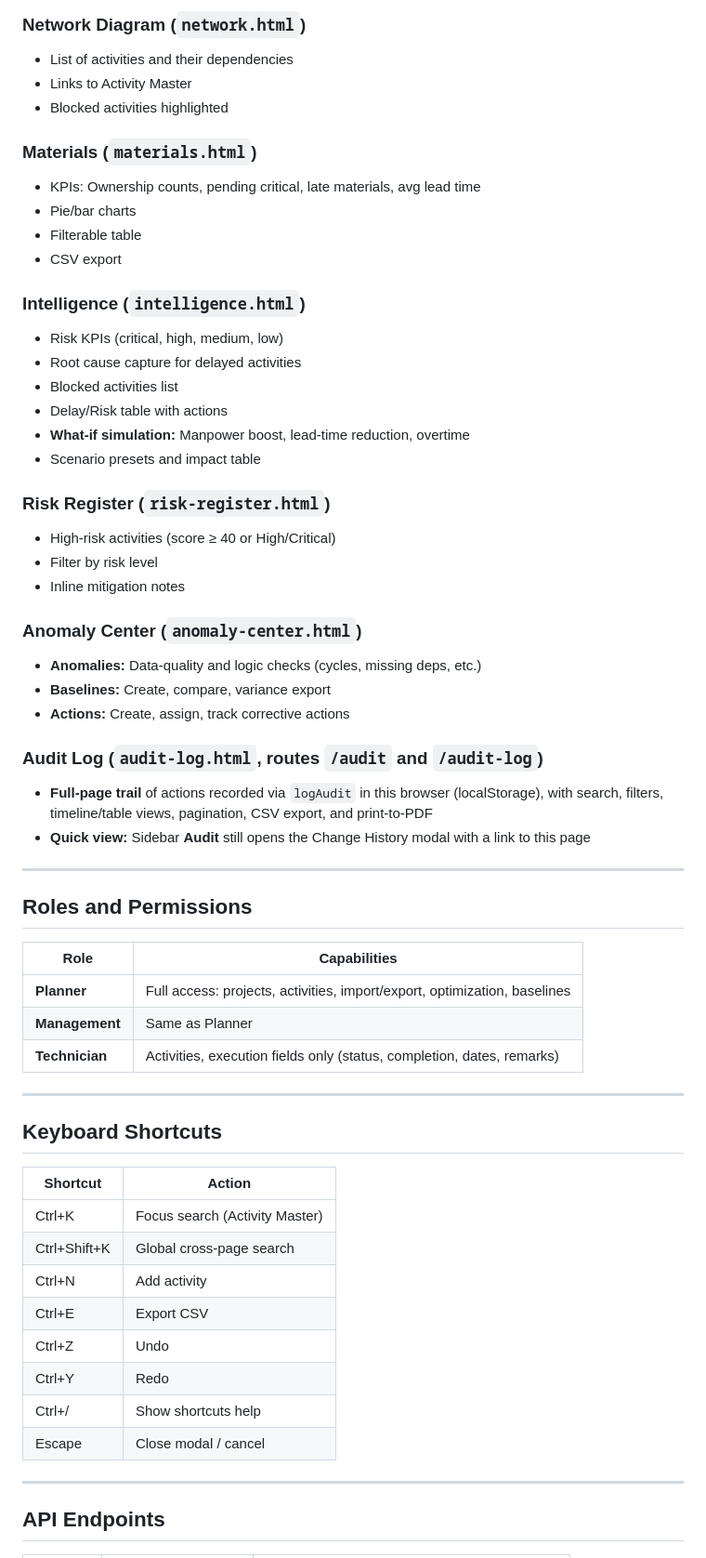
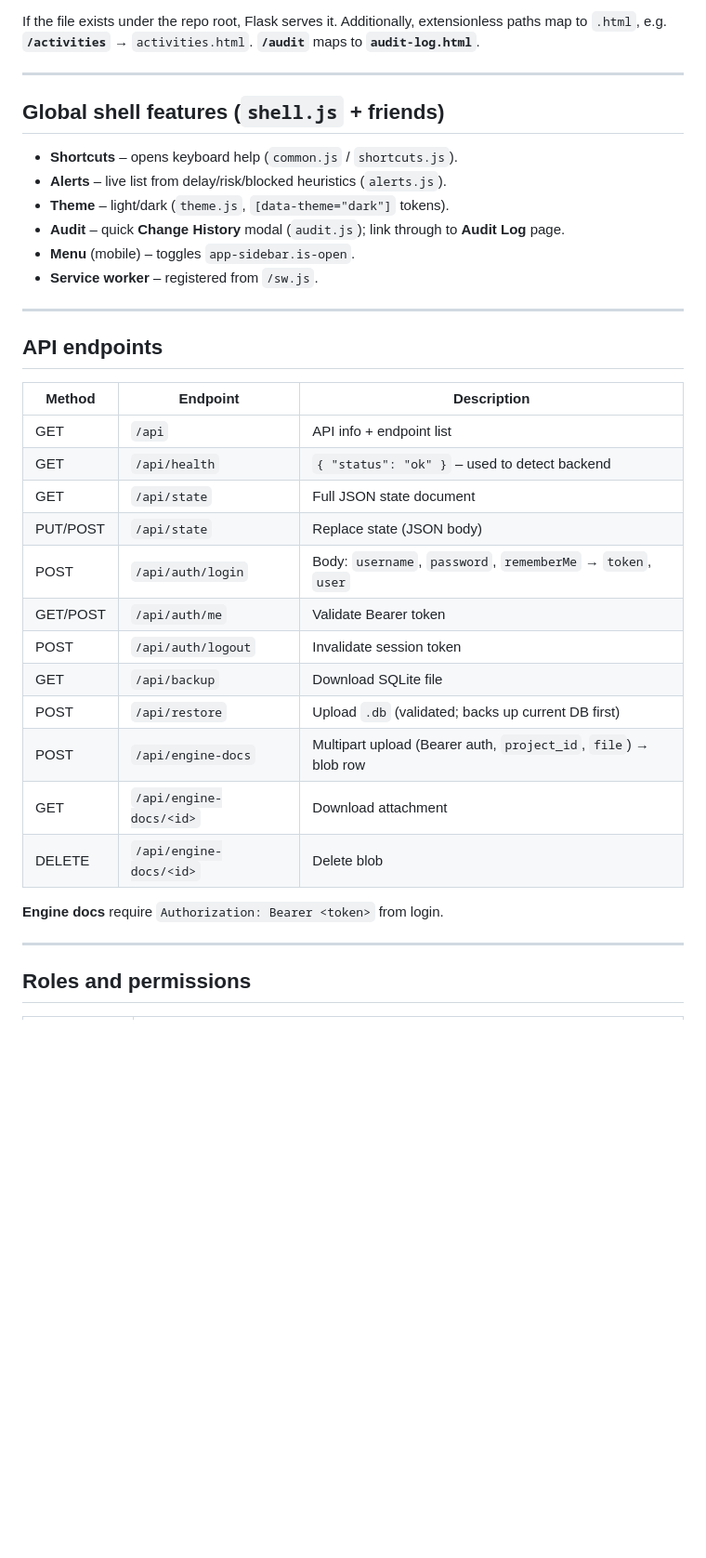
Before and after one commit to luciffer0770/TOOL-X, a Markdown page: README.md, the part around one of its changes. Shown at 93% size. Rendered like a GitHub page; blank space fills up the shorter version.

```diff
--- a/README.md
+++ b/README.md
@@ -170,62 +199,38 @@ Use **Quick Demo (Planner)** on the login page, or add `?dev=1` to any URL to au
-### Network Diagram (`network.html`)
-- List of activities and their dependencies
-- Links to Activity Master
-- Blocked activities highlighted
-
-### Materials (`materials.html`)
-- KPIs: Ownership counts, pending critical, late materials, avg lead time
-- Pie/bar charts
-- Filterable table
-- CSV export
-
-### Intelligence (`intelligence.html`)
-- Risk KPIs (critical, high, medium, low)
-- Root cause capture for delayed activities
-- Blocked activities list
-- Delay/Risk table with actions
-- **What-if simulation:** Manpower boost, lead-time reduction, overtime
-- Scenario presets and impact table
-
-### Risk Register (`risk-register.html`)
-- High-risk activities (score ≥ 40 or High/Critical)
-- Filter by risk level
-- Inline mitigation notes
-
-### Anomaly Center (`anomaly-center.html`)
-- **Anomalies:** Data-quality and logic checks (cycles, missing deps, etc.)
-- **Baselines:** Create, compare, variance export
-- **Actions:** Create, assign, track corrective actions
-
-### Audit Log (`audit-log.html`, routes `/audit` and `/audit-log`)
-- **Full-page trail** of actions recorded via `logAudit` in this browser (localStorage), with search, filters, timeline/table views, pagination, CSV export, and print-to-PDF
-- **Quick view:** Sidebar **Audit** still opens the Change History modal with a link to this page
+If the file exists under the repo root, Flask serves it. Additionally, extensionless paths map to `.html`, e.g. **`/activities`** → `activities.html`. **`/audit`** maps to **`audit-log.html`**.
 
 ---
 
-## Roles and Permissions
+## Global shell features (`shell.js` + friends)
 
-| Role        | Capabilities                                                                 |
-|-------------|-------------------------------------------------------------------------------|
-| **Planner** | Full access: projects, activities, import/export, optimization, baselines     |
-| **Management** | Same as Planner                                                           |
-| **Technician** | Activities, execution fields only (status, completion, dates, remarks)   |
+- **Shortcuts** – opens keyboard help (`common.js` / `shortcuts.js`).
+- **Alerts** – live list from delay/risk/blocked heuristics (`alerts.js`).
+- **Theme** – light/dark (`theme.js`, `[data-theme="dark"]` tokens).
+- **Audit** – quick **Change History** modal (`audit.js`); link through to **Audit Log** page.
+- **Menu** (mobile) – toggles `app-sidebar.is-open`.
+- **Service worker** – registered from `/sw.js`.
 
 ---
 
-## Keyboard Shortcuts
+## API endpoints
 
-| Shortcut      | Action                         |
-|---------------|--------------------------------|
-| Ctrl+K        | Focus search (Activity Master) |
-| Ctrl+Shift+K  | Global cross-page search       |
-| Ctrl+N        | Add activity                   |
-| Ctrl+E        | Export CSV                     |
-| Ctrl+Z        | Undo                           |
-| Ctrl+Y        | Redo                           |
-| Ctrl+/        | Show shortcuts help            |
-| Escape        | Close modal / cancel           |
+| Method | Endpoint | Description |
+|--------|----------|-------------|
+| GET | `/api` | API info + endpoint list |
+| GET | `/api/health` | `{ "status": "ok" }` – used to detect backend |
+| GET | `/api/state` | Full JSON state document |
+| PUT/POST | `/api/state` | Replace state (JSON body) |
+| POST | `/api/auth/login` | Body: `username`, `password`, `rememberMe` → `token`, `user` |
+| GET/POST | `/api/auth/me` | Validate Bearer token |
+| POST | `/api/auth/logout` | Invalidate session token |
+| GET | `/api/backup` | Download SQLite file |
+| POST | `/api/restore` | Upload `.db` (validated; backs up current DB first) |
+| POST | `/api/engine-docs` | Multipart upload (Bearer auth, `project_id`, `file`) → blob row |
+| GET | `/api/engine-docs/<id>` | Download attachment |
+| DELETE | `/api/engine-docs/<id>` | Delete blob |
+
+**Engine docs** require `Authorization: Bearer <token>` from login.
 
 ---
 
-## API Endpoints
+## Roles and permissions
 
```
Also changed, not shown: other parts of README.md (+213 -191 lines).
